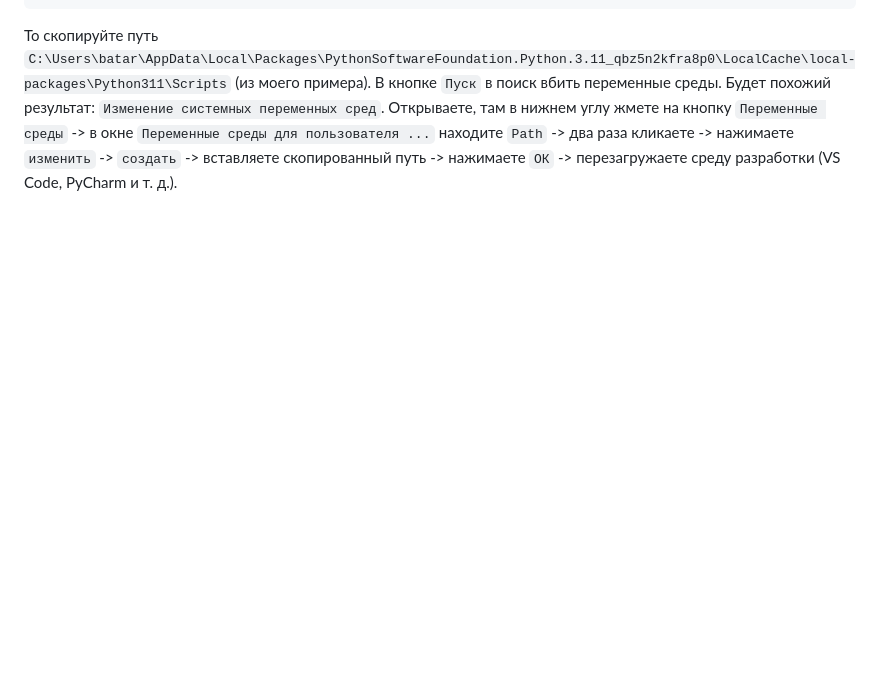
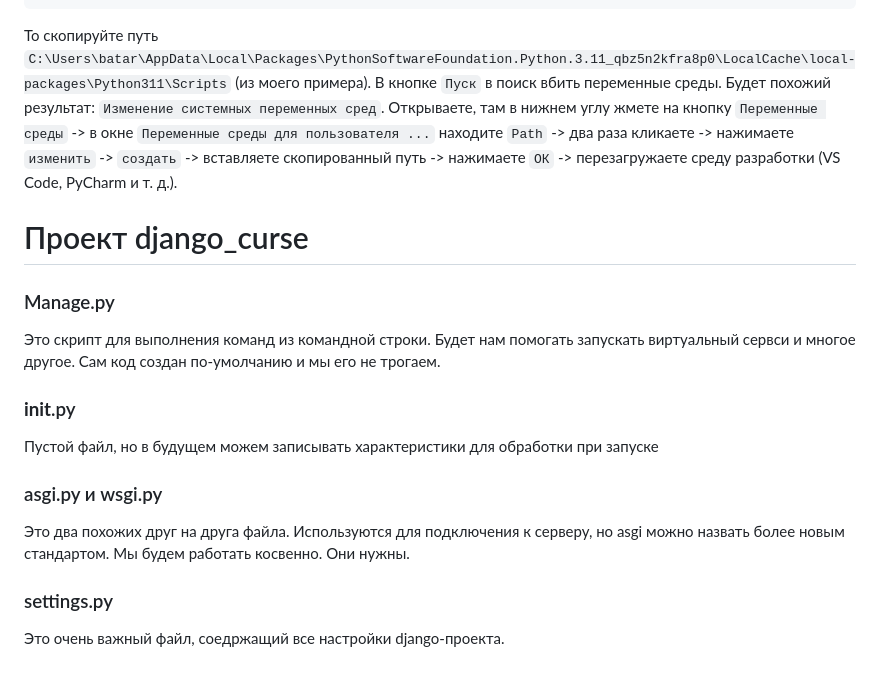
Before and after one commit to roge111/Django_project_first, a Markdown page: README.md, the part around the change. Rendered like a GitHub page; blank space fills up the shorter version.

````diff
--- a/README.md
+++ b/README.md
@@ -27,3 +27,20 @@
 ```
 
 То скопируйте путь `C:\Users\batar\AppData\Local\Packages\PythonSoftwareFoundation.Python.3.11_qbz5n2kfra8p0\LocalCache\local-packages\Python311\Scripts` (из моего примера). В кнопке `Пуск` в поиск вбить переменные среды. Будет похожий результат: `Изменение системных переменных сред`. Открываете, там в нижнем углу жмете на кнопку `Переменные среды` -> в окне `Переменные среды для пользователя ...` находите `Path` -> два раза кликаете -> нажимаете `изменить` -> `создать` -> вставляете скопированный путь -> нажимаете `ОК` -> перезагружаете среду разработки (VS Code, PyCharm и т. д.).
+
+# Проект django_curse
+
+### Manage.py
+ Это скрипт для выполнения команд из командной строки. Будет нам помогать запускать виртуальный сервси и многое другое. Сам код создан по-умолчанию и мы его не трогаем.
+
+ ### __init__.py
+
+ Пустой файл, но в будущем можем записывать характеристики для обработки при запуске
+
+ ### asgi.py и wsgi.py
+
+ Это два похожих друг на друга файла. Используются для подключения к серверу, но asgi можно назвать более новым стандартом. Мы будем работать косвенно. Они нужны.
+
+ ### settings.py
+
+ Это очень важный файл, соедржащий все настройки django-проекта.
````
